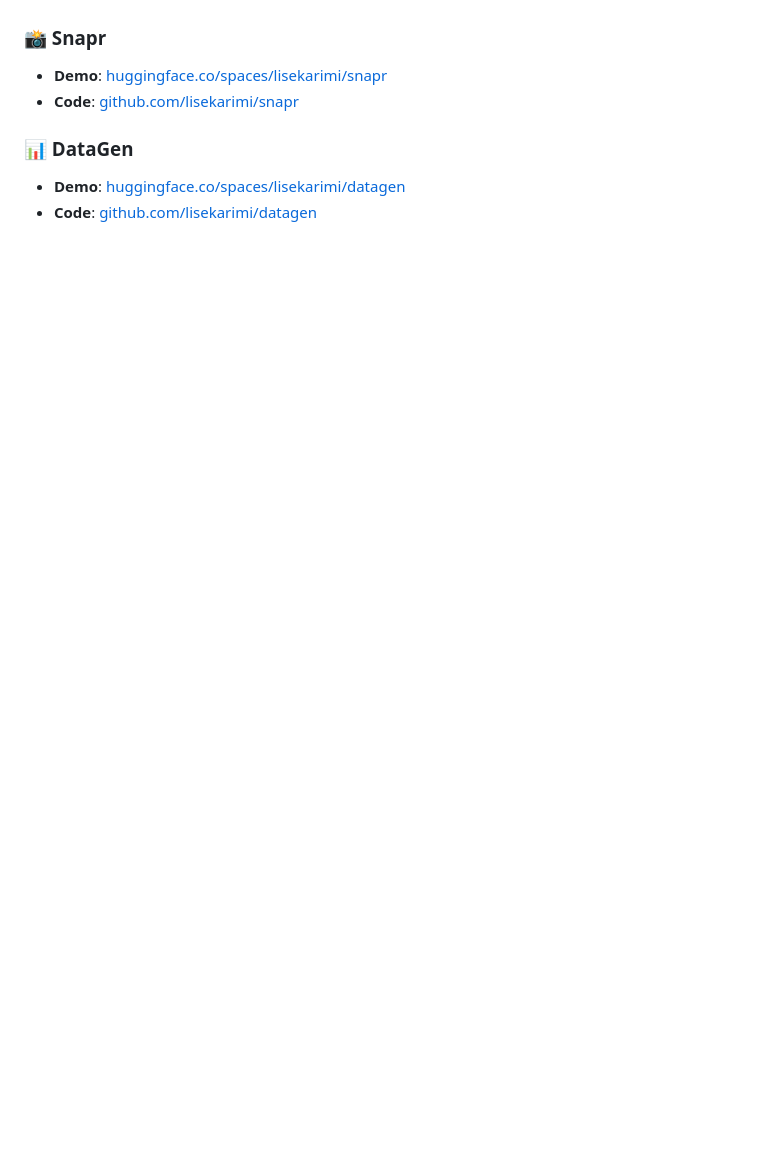
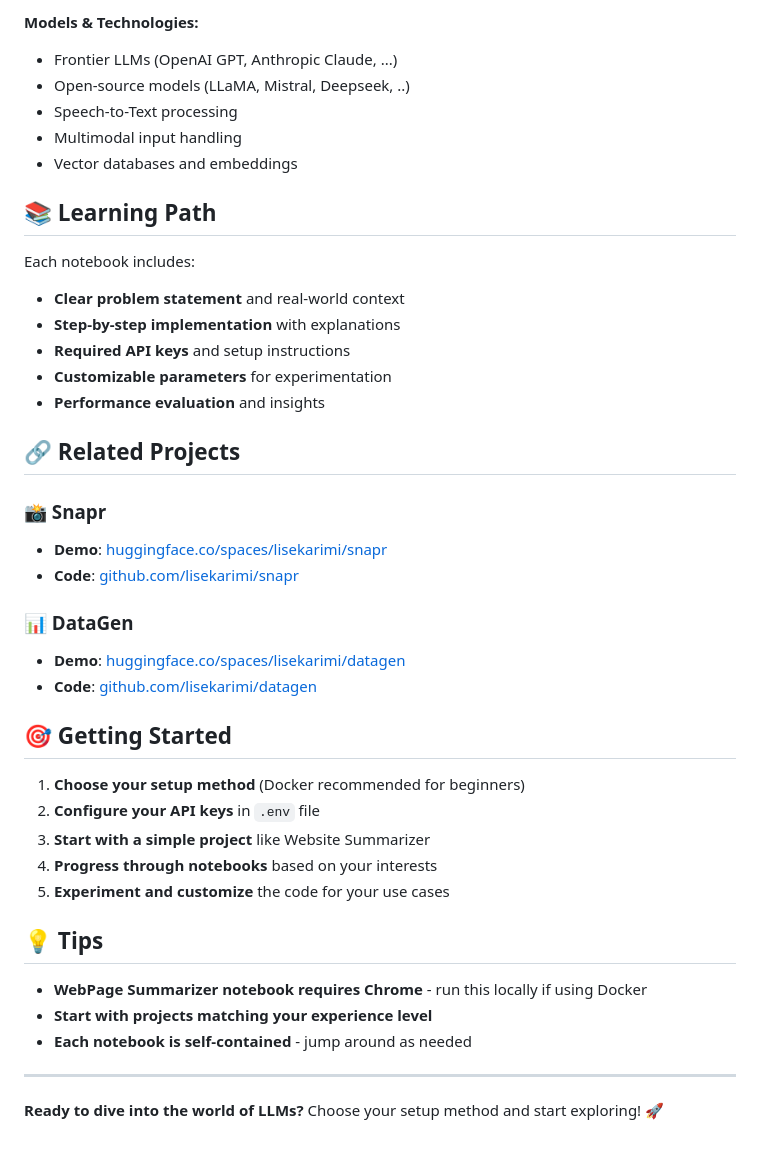
Before and after one commit to lisekarimi/lexo, a Markdown page: README.md, the part around one of its changes. GitHub-like rendering; blank space fills up the shorter version.

```diff
--- a/README.md
+++ b/README.md
@@ -81,3 +144,20 @@ Check out these projects that are related to this series of notebooks:
+**Models & Technologies:**
+- Frontier LLMs (OpenAI GPT, Anthropic Claude, ...)
+- Open-source models (LLaMA, Mistral, Deepseek, ..)
+- Speech-to-Text processing
+- Multimodal input handling
+- Vector databases and embeddings
+
+## 📚 Learning Path
+
+Each notebook includes:
+- **Clear problem statement** and real-world context
+- **Step-by-step implementation** with explanations
+- **Required API keys** and setup instructions
+- **Customizable parameters** for experimentation
+- **Performance evaluation** and insights
+
+## 🔗 Related Projects
 
 ### 📸 Snapr
 - **Demo**: [huggingface.co/spaces/lisekarimi/snapr](https://huggingface.co/spaces/lisekarimi/snapr)
@@ -86,3 +166,23 @@ Check out these projects that are related to this series of notebooks:
 ### 📊 DataGen
 - **Demo**: [huggingface.co/spaces/lisekarimi/datagen](https://huggingface.co/spaces/lisekarimi/datagen)
 - **Code**: [github.com/lisekarimi/datagen](https://github.com/lisekarimi/datagen)
+
+
+
+## 🎯 Getting Started
+
+1. **Choose your setup method** (Docker recommended for beginners)
+2. **Configure your API keys** in `.env` file
+3. **Start with a simple project** like Website Summarizer
+4. **Progress through notebooks** based on your interests
+5. **Experiment and customize** the code for your use cases
+
+## 💡 Tips
+
+- **WebPage Summarizer notebook requires Chrome** - run this locally if using Docker
+- **Start with projects matching your experience level**
+- **Each notebook is self-contained** - jump around as needed
+
+---
+
+**Ready to dive into the world of LLMs?** Choose your setup method and start exploring! 🚀
```
Also changed, not shown: other parts of README.md (+116 -53 lines).
